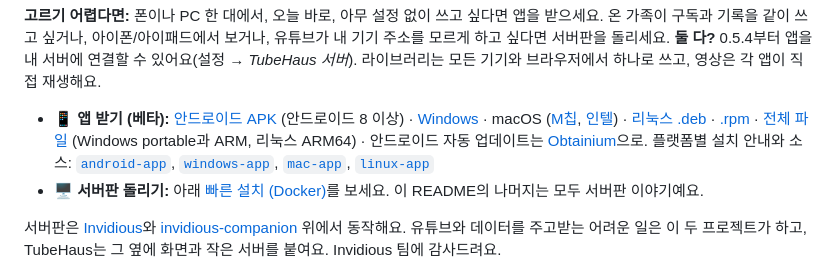
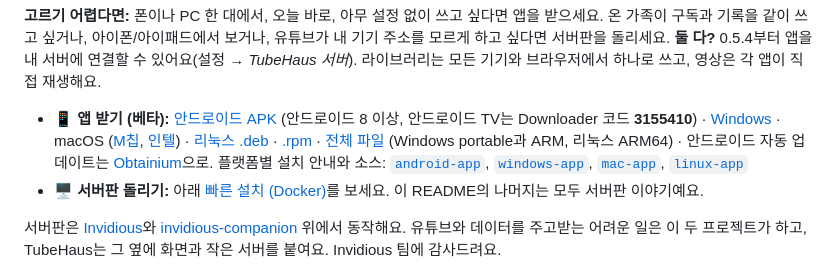
Before and after one commit to Aaqibhafeezkhan/tubehaus, a Markdown page: README.ko.md, the part around the change. Rendered like a GitHub page.

Commit message:
README: Downloader code for Android TV

```diff
--- a/README.ko.md
+++ b/README.ko.md
@@ -38,7 +38,7 @@ TubeHaus는 따로 동작하는 두 가지가 있어요. 이름과 생김새는
 온 가족이 구독과 기록을 같이 쓰고 싶거나, 아이폰/아이패드에서 보거나, 유튜브가 내 기기 주소를 모르게 하고 싶다면 서버판을 돌리세요.
 **둘 다?** 0.5.4부터 앱을 내 서버에 연결할 수 있어요(설정 → *TubeHaus 서버*). 라이브러리는 모든 기기와 브라우저에서 하나로 쓰고, 영상은 각 앱이 직접 재생해요.
 
-- **📱 앱 받기 (베타):** [안드로이드 APK](https://github.com/biolend83/tubehaus/releases/download/app-v0.5.4/TubeHaus-0.5.4.apk) (안드로이드 8 이상) · [Windows](https://github.com/biolend83/tubehaus/releases/download/app-v0.5.4/TubeHaus-0.5.4.msi) · macOS ([M칩](https://github.com/biolend83/tubehaus/releases/download/app-v0.5.4/TubeHaus-0.5.4-mac-arm64.dmg), [인텔](https://github.com/biolend83/tubehaus/releases/download/app-v0.5.4/TubeHaus-0.5.4-mac-x64.dmg)) · [리눅스 .deb](https://github.com/biolend83/tubehaus/releases/download/app-v0.5.4/TubeHaus-0.5.4-linux-amd64.deb) · [.rpm](https://github.com/biolend83/tubehaus/releases/download/app-v0.5.4/TubeHaus-0.5.4-linux-x86_64.rpm) · [전체 파일](https://github.com/biolend83/tubehaus/releases/latest) (Windows portable과 ARM, 리눅스 ARM64) · 안드로이드 자동 업데이트는 [Obtainium](https://apps.obtainium.imranr.dev/redirect?r=obtainium://app/%7B%22id%22%3A%20%22io.github.biolend83.tubehaus%22%2C%20%22url%22%3A%20%22https%3A%2F%2Fgithub.com%2Fbiolend83%2Ftubehaus%22%2C%20%22author%22%3A%20%22biolend83%22%2C%20%22name%22%3A%20%22TubeHaus%22%2C%20%22additionalSettings%22%3A%20%22%7B%5C%22filterReleaseTitlesByRegEx%5C%22%3A%20%5C%22%5ETubeHaus%20%5C%22%2C%20%5C%22fallbackToOlderReleases%5C%22%3A%20true%2C%20%5C%22includePrereleases%5C%22%3A%20false%2C%20%5C%22apkFilterRegEx%5C%22%3A%20%5C%22TubeHaus-%5C%5C%5C%5Cd%5C%22%7D%22%7D)으로.
+- **📱 앱 받기 (베타):** [안드로이드 APK](https://github.com/biolend83/tubehaus/releases/download/app-v0.5.4/TubeHaus-0.5.4.apk) (안드로이드 8 이상, 안드로이드 TV는 Downloader 코드 **3155410**) · [Windows](https://github.com/biolend83/tubehaus/releases/download/app-v0.5.4/TubeHaus-0.5.4.msi) · macOS ([M칩](https://github.com/biolend83/tubehaus/releases/download/app-v0.5.4/TubeHaus-0.5.4-mac-arm64.dmg), [인텔](https://github.com/biolend83/tubehaus/releases/download/app-v0.5.4/TubeHaus-0.5.4-mac-x64.dmg)) · [리눅스 .deb](https://github.com/biolend83/tubehaus/releases/download/app-v0.5.4/TubeHaus-0.5.4-linux-amd64.deb) · [.rpm](https://github.com/biolend83/tubehaus/releases/download/app-v0.5.4/TubeHaus-0.5.4-linux-x86_64.rpm) · [전체 파일](https://github.com/biolend83/tubehaus/releases/latest) (Windows portable과 ARM, 리눅스 ARM64) · 안드로이드 자동 업데이트는 [Obtainium](https://apps.obtainium.imranr.dev/redirect?r=obtainium://app/%7B%22id%22%3A%20%22io.github.biolend83.tubehaus%22%2C%20%22url%22%3A%20%22https%3A%2F%2Fgithub.com%2Fbiolend83%2Ftubehaus%22%2C%20%22author%22%3A%20%22biolend83%22%2C%20%22name%22%3A%20%22TubeHaus%22%2C%20%22additionalSettings%22%3A%20%22%7B%5C%22filterReleaseTitlesByRegEx%5C%22%3A%20%5C%22%5ETubeHaus%20%5C%22%2C%20%5C%22fallbackToOlderReleases%5C%22%3A%20true%2C%20%5C%22includePrereleases%5C%22%3A%20false%2C%20%5C%22apkFilterRegEx%5C%22%3A%20%5C%22TubeHaus-%5C%5C%5C%5Cd%5C%22%7D%22%7D)으로.
   플랫폼별 설치 안내와 소스: [`android-app`](https://github.com/biolend83/tubehaus/tree/android-app), [`windows-app`](https://github.com/biolend83/tubehaus/tree/windows-app), [`mac-app`](https://github.com/biolend83/tubehaus/tree/mac-app), [`linux-app`](https://github.com/biolend83/tubehaus/tree/linux-app)
 - **🖥️ 서버판 돌리기:** 아래 [빠른 설치 (Docker)](#빠른-설치-docker)를 보세요. 이 README의 나머지는 모두 서버판 이야기예요.
 
```
Also changed, not shown: README.md (+1 -1 lines).
